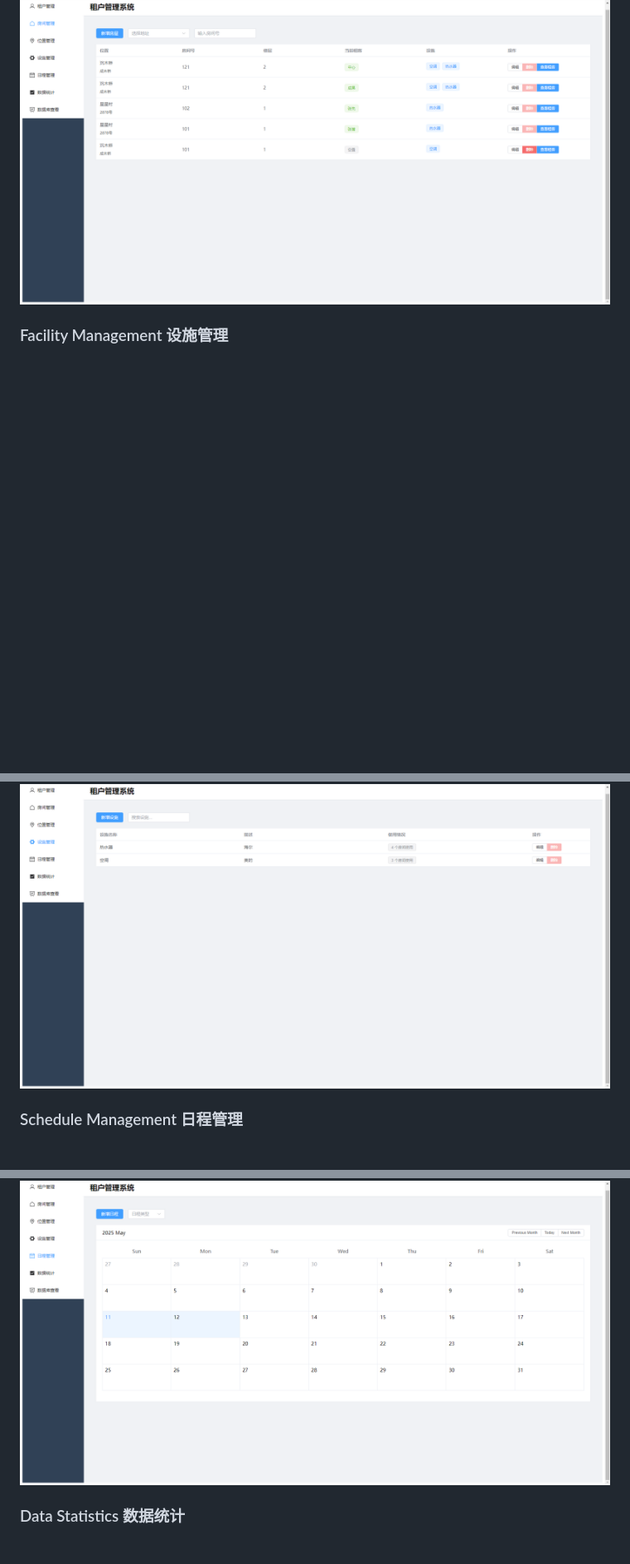
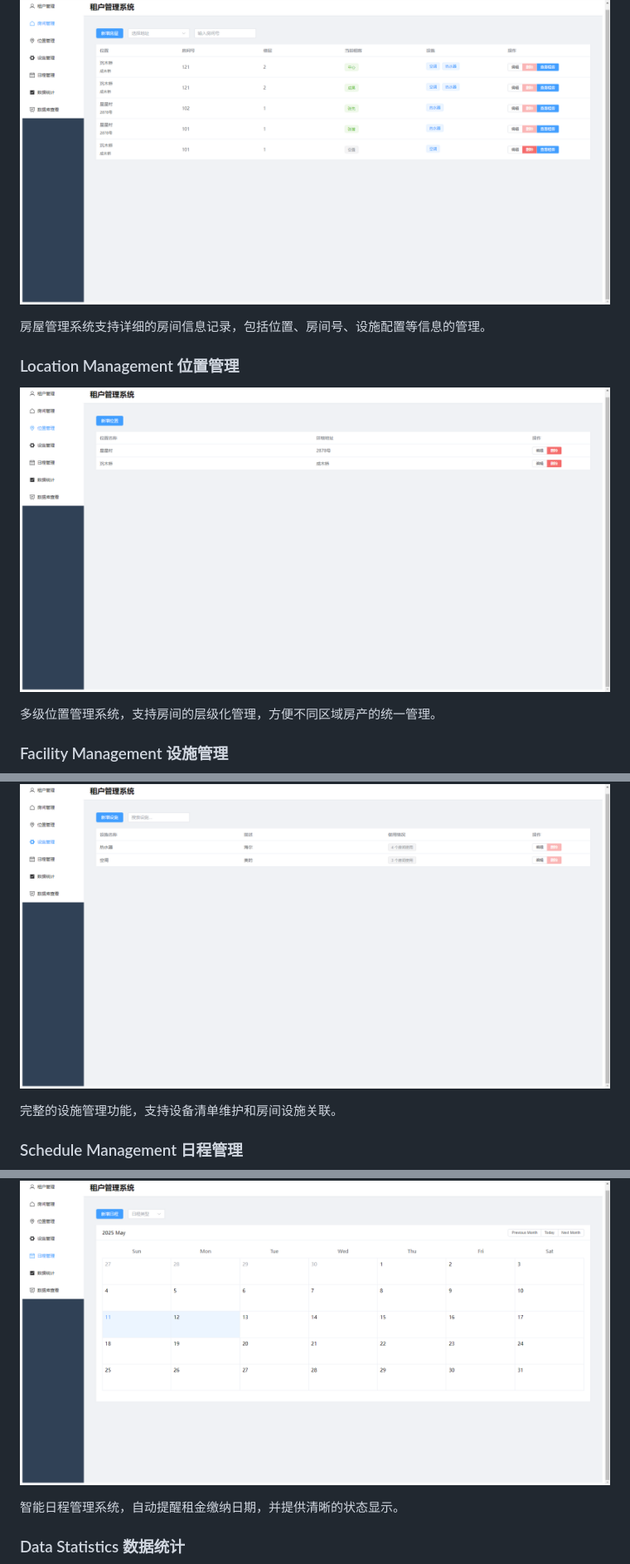
Before and after one commit to sorker/TenantManageSystem, a Markdown page: README.md, 3 parts joined by grey strips. Shown: that part at 83% size. GitHub-like rendering; blank space fills up the shorter version.

```diff
--- a/README.md
+++ b/README.md
@@ -111,11 +130,22 @@ The system uses SQLite with the following main tables:
 ### Property Management 房间管理
 ![Property Management](assets/房间管理.png)
 
+房屋管理系统支持详细的房间信息记录，包括位置、房间号、设施配置等信息的管理。
+
+### Location Management 位置管理
+![Location Management](assets/位置管理.png)
+
+多级位置管理系统，支持房间的层级化管理，方便不同区域房产的统一管理。
+
 ### Facility Management 设施管理
 ![Facility Management](assets/设施管理.png)
+
+完整的设施管理功能，支持设备清单维护和房间设施关联。
 
 ### Schedule Management 日程管理
 ![Schedule Management](assets/日程管理.png)
 
+智能日程管理系统，自动提醒租金缴纳日期，并提供清晰的状态显示。
+
 ### Data Statistics 数据统计
 ![Data Statistics](assets/数据统计.png)
```
Also changed, not shown: other parts of README.md (+32 -14 lines).
